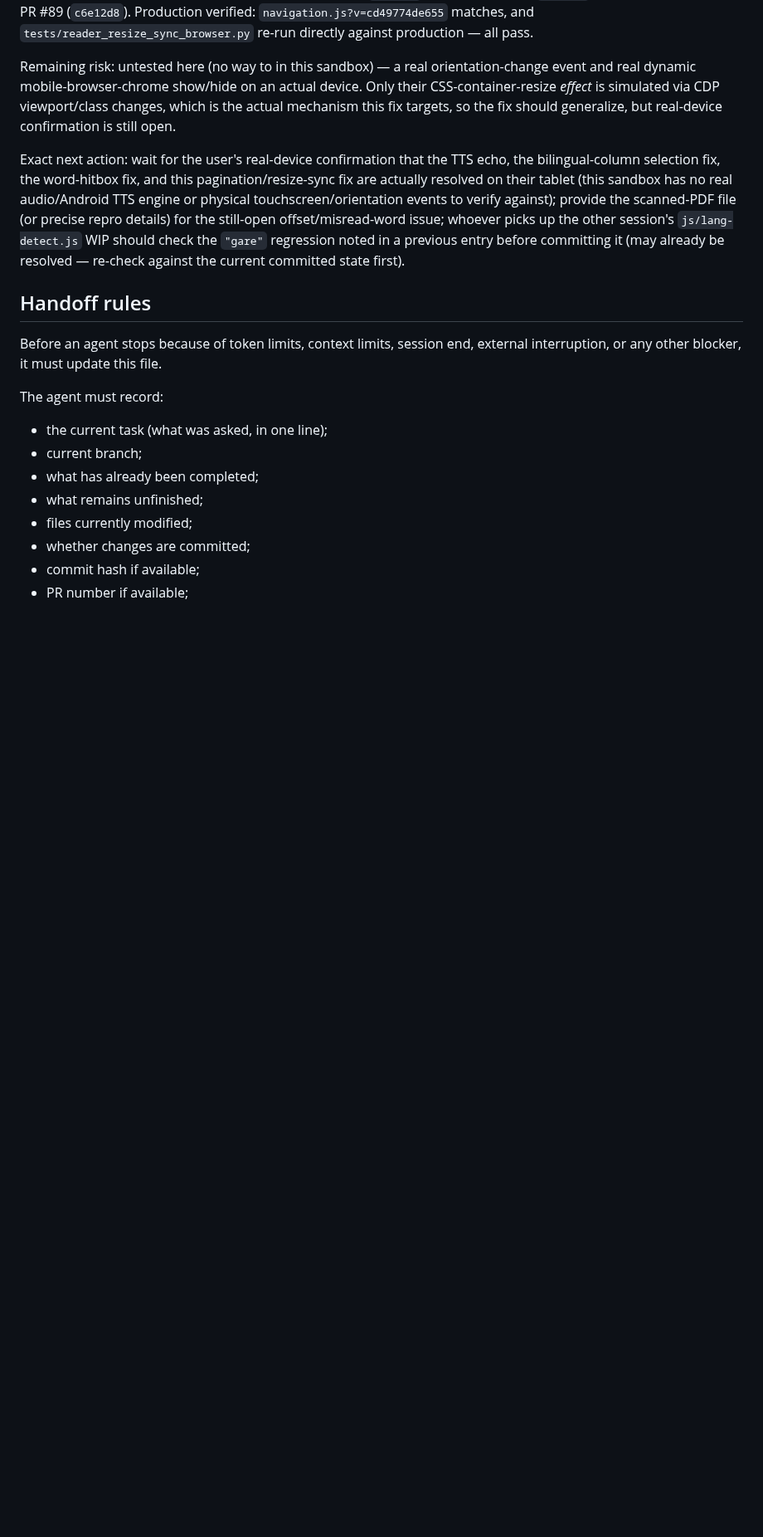
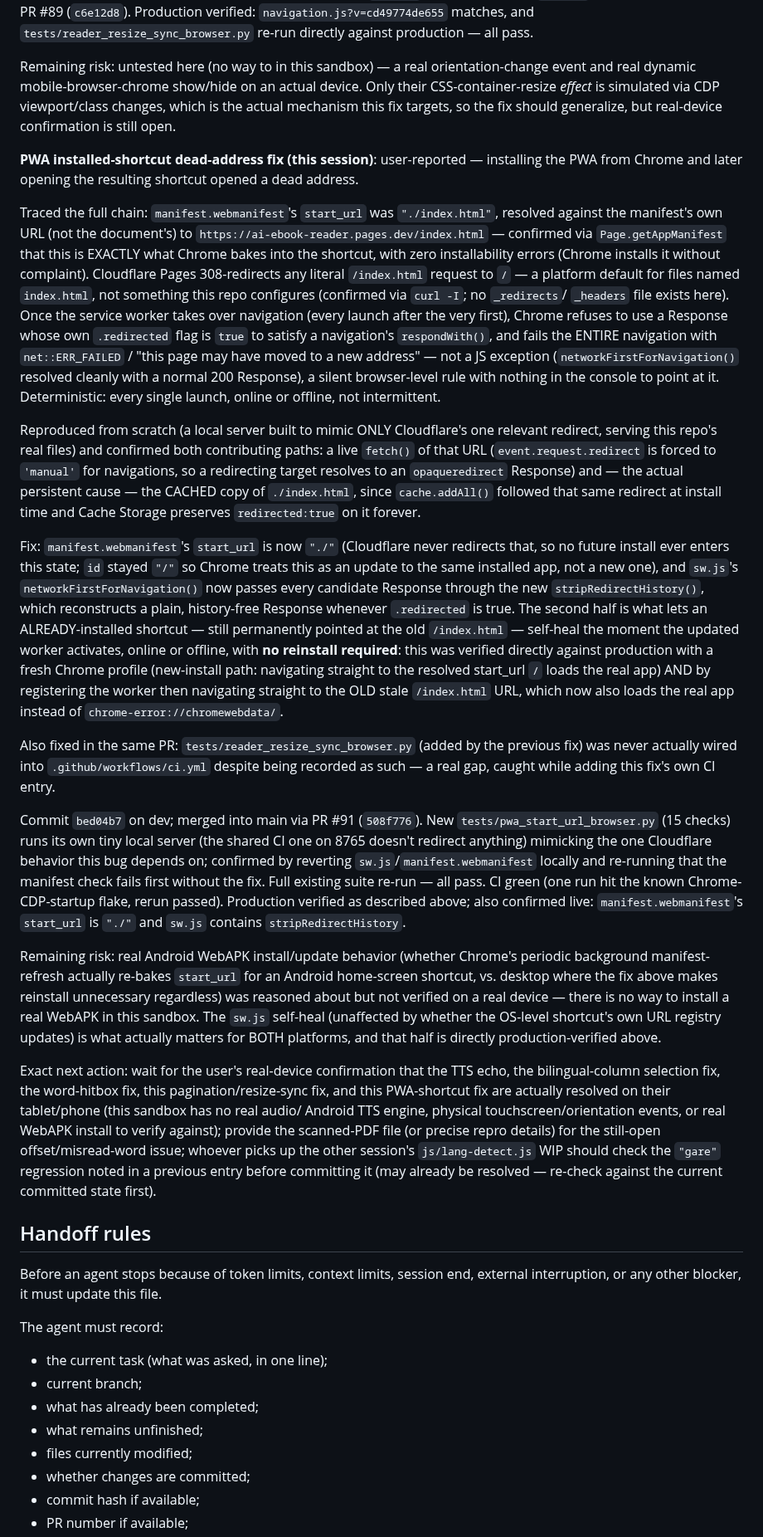
Before and after one commit to zavoritniigor-ui/ai-ebook-reader, a Markdown page: HANDOFF.md, the part around one of its changes. Shown at 83% size. Rendered like a GitHub page; blank space fills up the shorter version.

Commit message:
docs: update HANDOFF.md for PR #91 (PWA shortcut dead-address fix)
Co-Authored-By: Claude Sonnet 5 <noreply@anthropic.com>

```diff
--- a/HANDOFF.md
+++ b/HANDOFF.md
@@ -315,13 +315,69 @@ real dynamic mobile-browser-chrome show/hide on an actual device. Only their CSS
 *effect* is simulated via CDP viewport/class changes, which is the actual mechanism this fix
 targets, so the fix should generalize, but real-device confirmation is still open.
 
+**PWA installed-shortcut dead-address fix (this session)**: user-reported — installing the PWA
+from Chrome and later opening the resulting shortcut opened a dead address.
+
+Traced the full chain: `manifest.webmanifest`'s `start_url` was `"./index.html"`, resolved
+against the manifest's own URL (not the document's) to `https://ai-ebook-reader.pages.dev/index.html`
+— confirmed via `Page.getAppManifest` that this is EXACTLY what Chrome bakes into the shortcut,
+with zero installability errors (Chrome installs it without complaint). Cloudflare Pages
+308-redirects any literal `/index.html` request to `/` — a platform default for files named
+`index.html`, not something this repo configures (confirmed via `curl -I`; no `_redirects`/
+`_headers` file exists here). Once the service worker takes over navigation (every launch after
+the very first), Chrome refuses to use a Response whose own `.redirected` flag is `true` to
+satisfy a navigation's `respondWith()`, and fails the ENTIRE navigation with `net::ERR_FAILED` /
+"this page may have moved to a new address" — not a JS exception (`networkFirstForNavigation()`
+resolved cleanly with a normal 200 Response), a silent browser-level rule with nothing in the
+console to point at it. Deterministic: every single launch, online or offline, not intermittent.
+
+Reproduced from scratch (a local server built to mimic ONLY Cloudflare's one relevant redirect,
+serving this repo's real files) and confirmed both contributing paths: a live `fetch()` of that
+URL (`event.request.redirect` is forced to `'manual'` for navigations, so a redirecting target
+resolves to an `opaqueredirect` Response) and — the actual persistent cause — the CACHED copy of
+`./index.html`, since `cache.addAll()` followed that same redirect at install time and Cache
+Storage preserves `redirected:true` on it forever.
+
+Fix: `manifest.webmanifest`'s `start_url` is now `"./"` (Cloudflare never redirects that, so no
+future install ever enters this state; `id` stayed `"/"` so Chrome treats this as an update to
+the same installed app, not a new one), and `sw.js`'s `networkFirstForNavigation()` now passes
+every candidate Response through the new `stripRedirectHistory()`, which reconstructs a plain,
+history-free Response whenever `.redirected` is true. The second half is what lets an
+ALREADY-installed shortcut — still permanently pointed at the old `/index.html` — self-heal the
+moment the updated worker activates, online or offline, with **no reinstall required**: this was
+verified directly against production with a fresh Chrome profile (new-install path: navigating
+straight to the resolved start_url `/` loads the real app) AND by registering the worker then
+navigating straight to the OLD stale `/index.html` URL, which now also loads the real app instead
+of `chrome-error://chromewebdata/`.
+
+Also fixed in the same PR: `tests/reader_resize_sync_browser.py` (added by the previous fix) was
+never actually wired into `.github/workflows/ci.yml` despite being recorded as such — a real gap,
+caught while adding this fix's own CI entry.
+
+Commit `bed04b7` on dev; merged into main via PR #91 (`508f776`). New
+`tests/pwa_start_url_browser.py` (15 checks) runs its own tiny local server (the shared CI one on
+8765 doesn't redirect anything) mimicking the one Cloudflare behavior this bug depends on;
+confirmed by reverting `sw.js`/`manifest.webmanifest` locally and re-running that the manifest
+check fails first without the fix. Full existing suite re-run — all pass. CI green (one run hit
+the known Chrome-CDP-startup flake, rerun passed). Production verified as described above; also
+confirmed live: `manifest.webmanifest`'s `start_url` is `"./"` and `sw.js` contains
+`stripRedirectHistory`.
+
+Remaining risk: real Android WebAPK install/update behavior (whether Chrome's periodic
+background manifest-refresh actually re-bakes `start_url` for an Android home-screen shortcut,
+vs. desktop where the fix above makes reinstall unnecessary regardless) was reasoned about but
+not verified on a real device — there is no way to install a real WebAPK in this sandbox. The
+`sw.js` self-heal (unaffected by whether the OS-level shortcut's own URL registry updates) is
+what actually matters for BOTH platforms, and that half is directly production-verified above.
+
 Exact next action: wait for the user's real-device confirmation that the TTS echo, the
-bilingual-column selection fix, the word-hitbox fix, and this pagination/resize-sync fix are
-actually resolved on their tablet (this sandbox has no real audio/Android TTS engine or physical
-touchscreen/orientation events to verify against); provide the scanned-PDF file (or precise repro
-details) for the still-open offset/misread-word issue; whoever picks up the other session's
-`js/lang-detect.js` WIP should check the `"gare"` regression noted in a previous entry before
-committing it (may already be resolved — re-check against the current committed state first).
+bilingual-column selection fix, the word-hitbox fix, this pagination/resize-sync fix, and this
+PWA-shortcut fix are actually resolved on their tablet/phone (this sandbox has no real audio/
+Android TTS engine, physical touchscreen/orientation events, or real WebAPK install to verify
+against); provide the scanned-PDF file (or precise repro details) for the still-open
+offset/misread-word issue; whoever picks up the other session's `js/lang-detect.js` WIP should
+check the `"gare"` regression noted in a previous entry before committing it (may already be
+resolved — re-check against the current committed state first).
 
 ## Handoff rules
 
```
Also changed, not shown: other parts of HANDOFF.md (+1 -1 lines).
